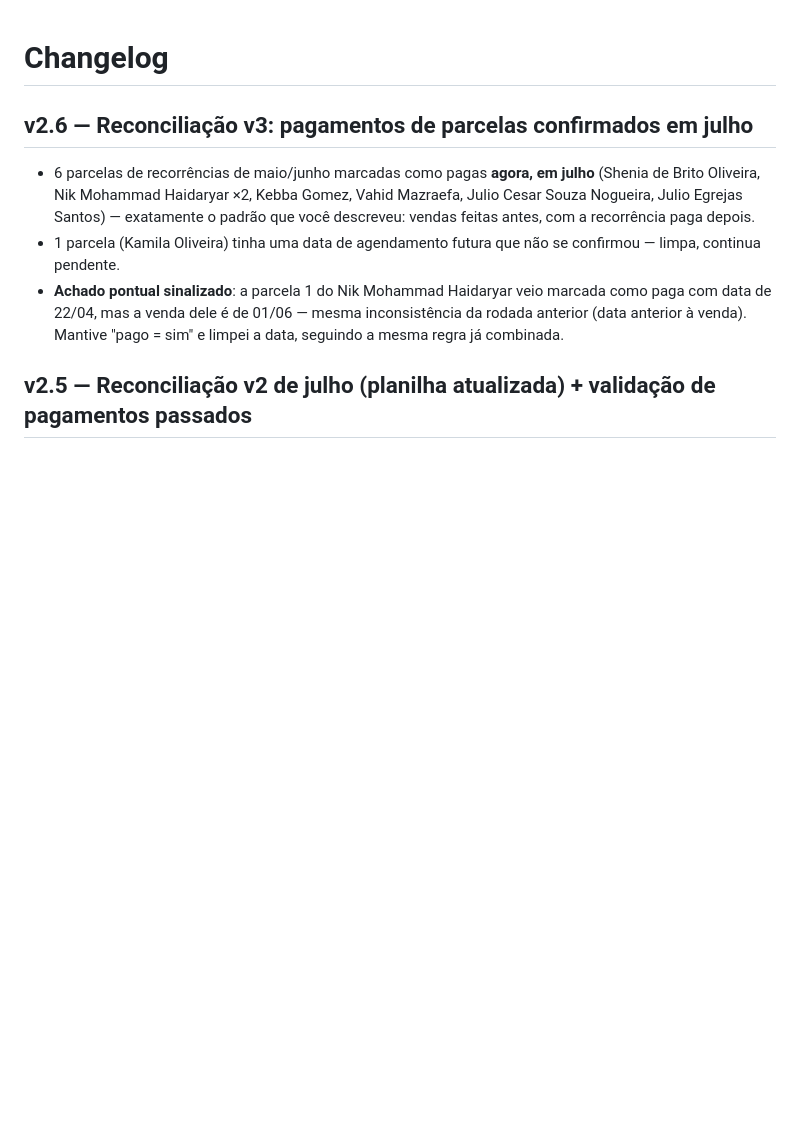
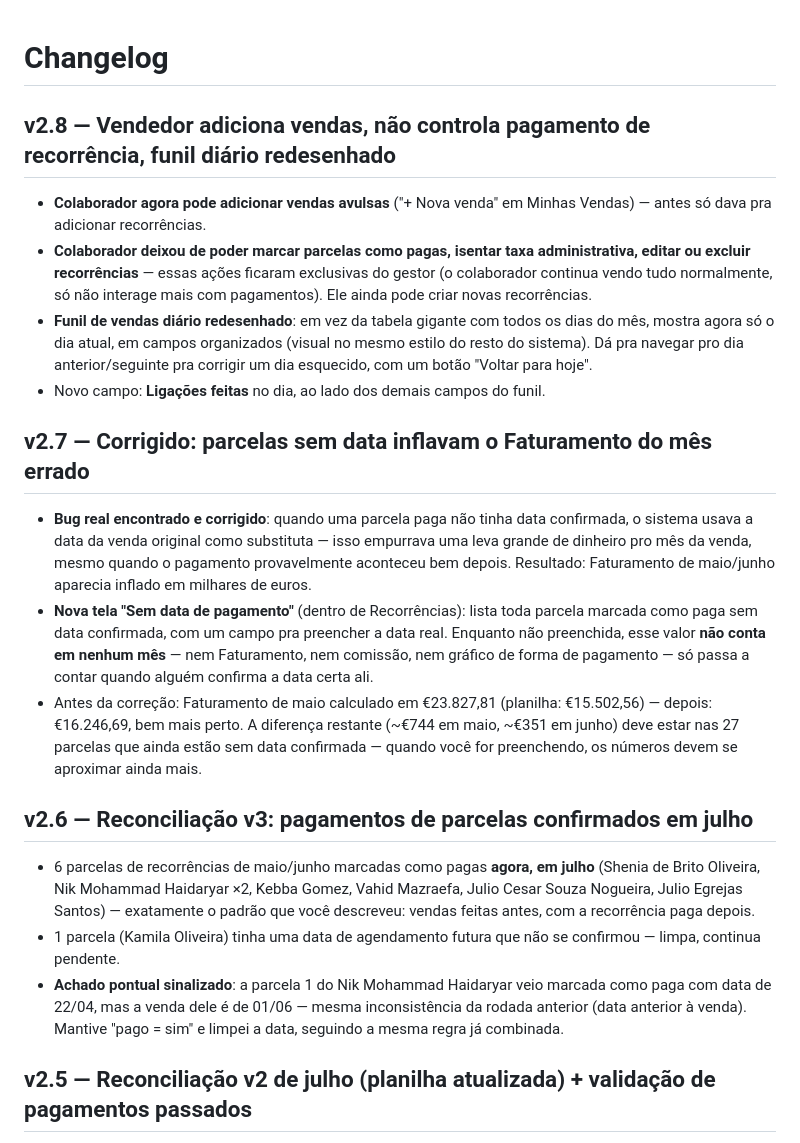
Before and after one commit to Escritorio-Portugal/Dash-CRM, a Markdown page: docs/CHANGELOG.md, the part around the change. Rendered like a GitHub page; blank space fills up the shorter version.

```diff
--- a/docs/CHANGELOG.md
+++ b/docs/CHANGELOG.md
@@ -1,4 +1,15 @@
 # Changelog
+
+## v2.8 — Vendedor adiciona vendas, não controla pagamento de recorrência, funil diário redesenhado
+- **Colaborador agora pode adicionar vendas avulsas** ("+ Nova venda" em Minhas Vendas) — antes só dava pra adicionar recorrências.
+- **Colaborador deixou de poder marcar parcelas como pagas, isentar taxa administrativa, editar ou excluir recorrências** — essas ações ficaram exclusivas do gestor (o colaborador continua vendo tudo normalmente, só não interage mais com pagamentos). Ele ainda pode criar novas recorrências.
+- **Funil de vendas diário redesenhado**: em vez da tabela gigante com todos os dias do mês, mostra agora só o dia atual, em campos organizados (visual no mesmo estilo do resto do sistema). Dá pra navegar pro dia anterior/seguinte pra corrigir um dia esquecido, com um botão "Voltar para hoje".
+- Novo campo: **Ligações feitas** no dia, ao lado dos demais campos do funil.
+
+## v2.7 — Corrigido: parcelas sem data inflavam o Faturamento do mês errado
+- **Bug real encontrado e corrigido**: quando uma parcela paga não tinha data confirmada, o sistema usava a data da venda original como substituta — isso empurrava uma leva grande de dinheiro pro mês da venda, mesmo quando o pagamento provavelmente aconteceu bem depois. Resultado: Faturamento de maio/junho aparecia inflado em milhares de euros.
+- **Nova tela "Sem data de pagamento"** (dentro de Recorrências): lista toda parcela marcada como paga sem data confirmada, com um campo pra preencher a data real. Enquanto não preenchida, esse valor **não conta em nenhum mês** — nem Faturamento, nem comissão, nem gráfico de forma de pagamento — só passa a contar quando alguém confirma a data certa ali.
+- Antes da correção: Faturamento de maio calculado em €23.827,81 (planilha: €15.502,56) — depois: €16.246,69, bem mais perto. A diferença restante (~€744 em maio, ~€351 em junho) deve estar nas 27 parcelas que ainda estão sem data confirmada — quando você for preenchendo, os números devem se aproximar ainda mais.
 
 ## v2.6 — Reconciliação v3: pagamentos de parcelas confirmados em julho
 - 6 parcelas de recorrências de maio/junho marcadas como pagas **agora, em julho** (Shenia de Brito Oliveira, Nik Mohammad Haidaryar ×2, Kebba Gomez, Vahid Mazraefa, Julio Cesar Souza Nogueira, Julio Egrejas Santos) — exatamente o padrão que você descreveu: vendas feitas antes, com a recorrência paga depois.
```
